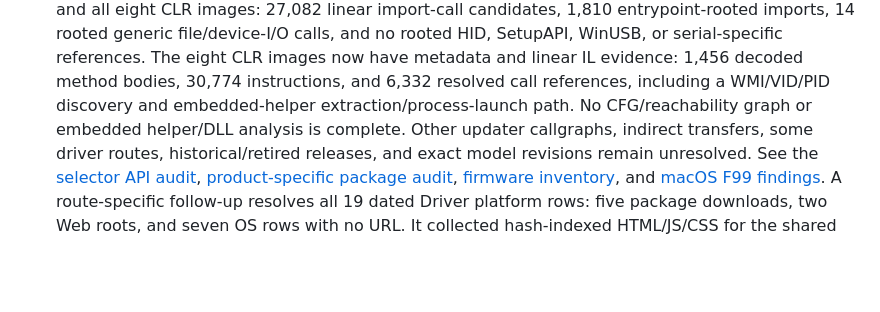
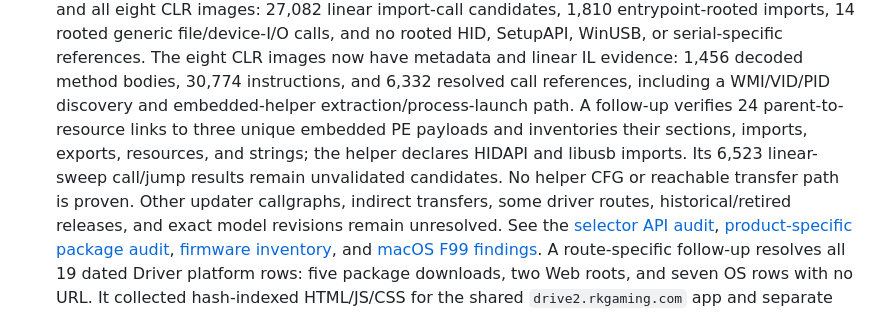
Before and after one commit to shubh-3011/rk-keyboard-software-research, a Markdown page: docs/reverse-engineering-gap-matrix-2026-10-19.md, the part around one of its changes. GitHub-like rendering; blank space fills up the shorter version.

```diff
--- a/docs/reverse-engineering-gap-matrix-2026-10-19.md
+++ b/docs/reverse-engineering-gap-matrix-2026-10-19.md
@@ -53,8 +53,11 @@ release universe:
   WinUSB, or serial-specific references. The eight CLR images now have metadata
   and linear IL evidence: 1,456 decoded method bodies, 30,774 instructions, and
   6,332 resolved call references, including a WMI/VID/PID discovery and
-  embedded-helper extraction/process-launch path. No CFG/reachability graph or
-  embedded helper/DLL analysis is complete.
+  embedded-helper extraction/process-launch path. A follow-up verifies 24
+  parent-to-resource links to three unique embedded PE payloads and inventories
+  their sections, imports, exports, resources, and strings; the helper declares
+  HIDAPI and libusb imports. Its 6,523 linear-sweep call/jump results remain
+  unvalidated candidates. No helper CFG or reachable transfer path is proven.
   Other updater callgraphs, indirect transfers, some driver routes,
   historical/retired releases, and exact model
   revisions remain unresolved. See the [selector API audit](rk-official-selector-api-catalog-audit-2026-10-19.md),
```
Also changed, not shown: other parts of docs/reverse-engineering-gap-matrix-2026-10-19.md (+1 -1 lines), COVERAGE.md (+8 -2 lines), docs/README.md (+10 -0 lines).
